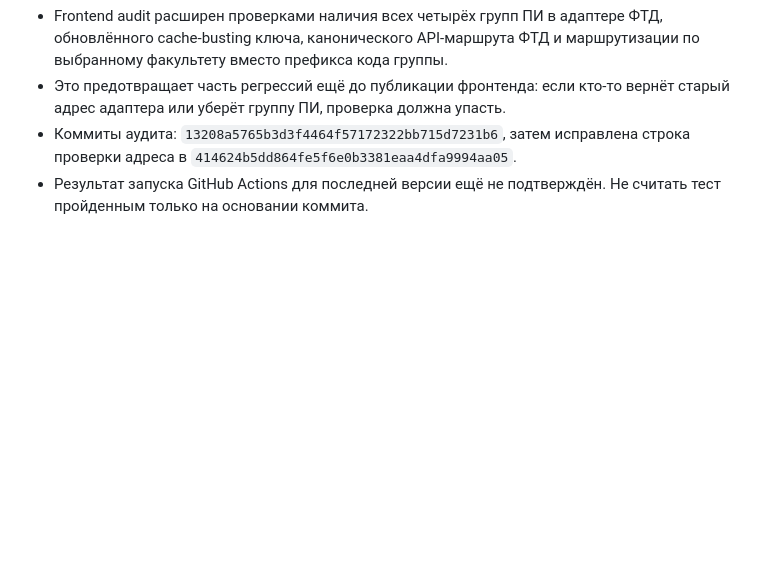
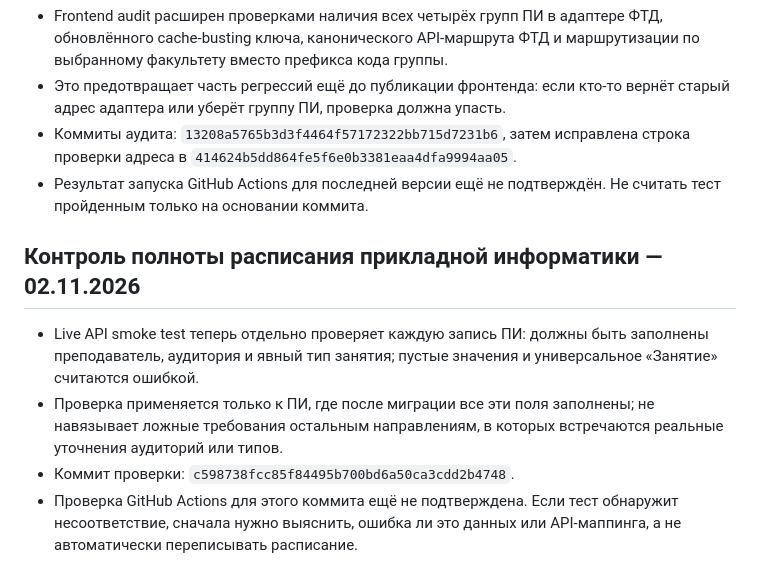
Before and after one commit to zastroblox-cmd/rta-schedule-miniapp, a Markdown page: PROJECT_STATUS.md, the part around the change. GitHub-like rendering; blank space fills up the shorter version.

Commit message:
Document Applied Informatics schedule quality guard

```diff
--- a/PROJECT_STATUS.md
+++ b/PROJECT_STATUS.md
@@ -171,3 +171,11 @@
 - Это предотвращает часть регрессий ещё до публикации фронтенда: если кто-то вернёт старый адрес адаптера или уберёт группу ПИ, проверка должна упасть.
 - Коммиты аудита: `13208a5765b3d3f4464f57172322bb715d7231b6`, затем исправлена строка проверки адреса в `414624b5dd864fe5f6e0b3381eaa4dfa9994aa05`.
 - Результат запуска GitHub Actions для последней версии ещё не подтверждён. Не считать тест пройденным только на основании коммита.
+
+
+## Контроль полноты расписания прикладной информатики — 02.11.2026
+
+- Live API smoke test теперь отдельно проверяет каждую запись ПИ: должны быть заполнены преподаватель, аудитория и явный тип занятия; пустые значения и универсальное «Занятие» считаются ошибкой.
+- Проверка применяется только к ПИ, где после миграции все эти поля заполнены; не навязывает ложные требования остальным направлениям, в которых встречаются реальные уточнения аудиторий или типов.
+- Коммит проверки: `c598738fcc85f84495b700bd6a50ca3cdd2b4748`.
+- Проверка GitHub Actions для этого коммита ещё не подтверждена. Если тест обнаружит несоответствие, сначала нужно выяснить, ошибка ли это данных или API-маппинга, а не автоматически переписывать расписание.
```
